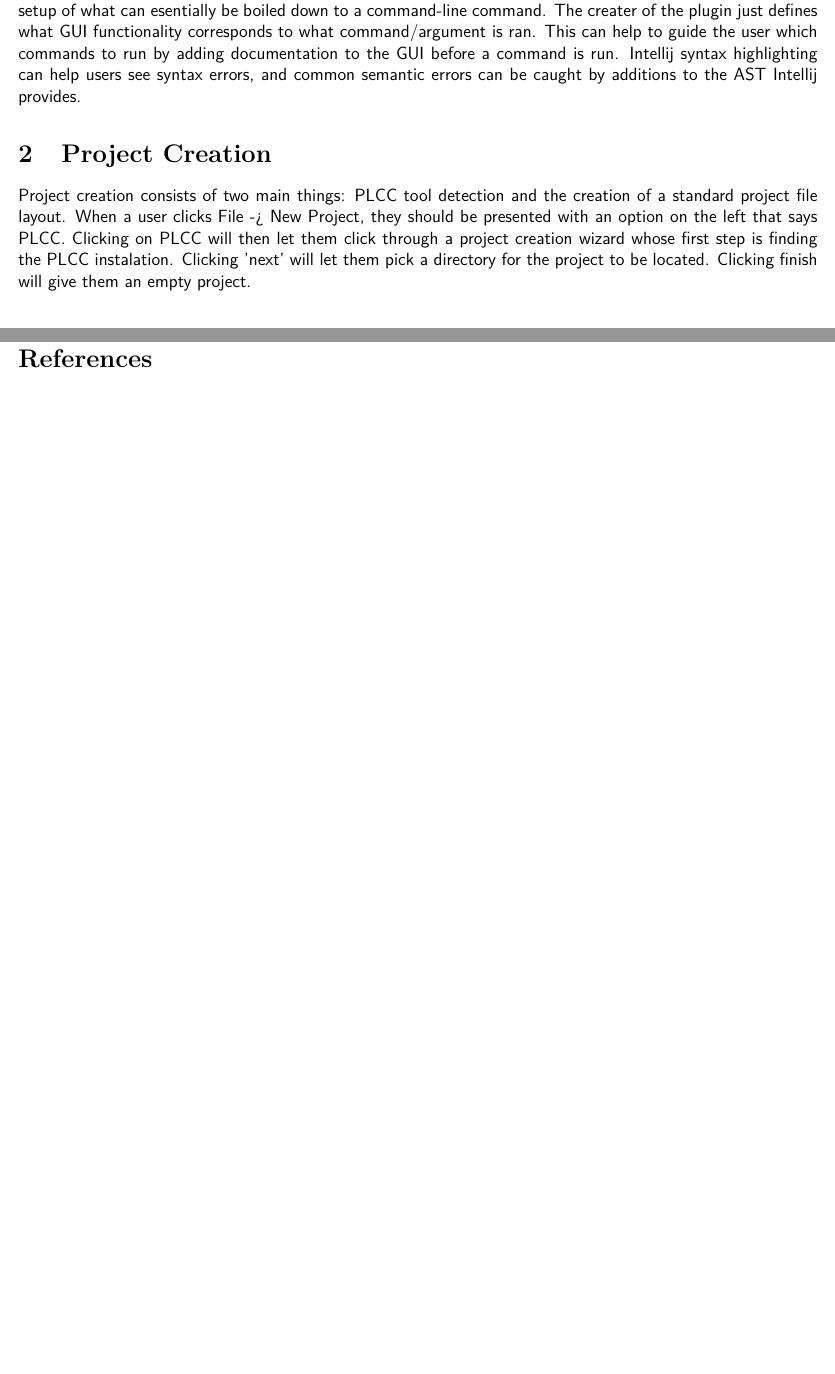
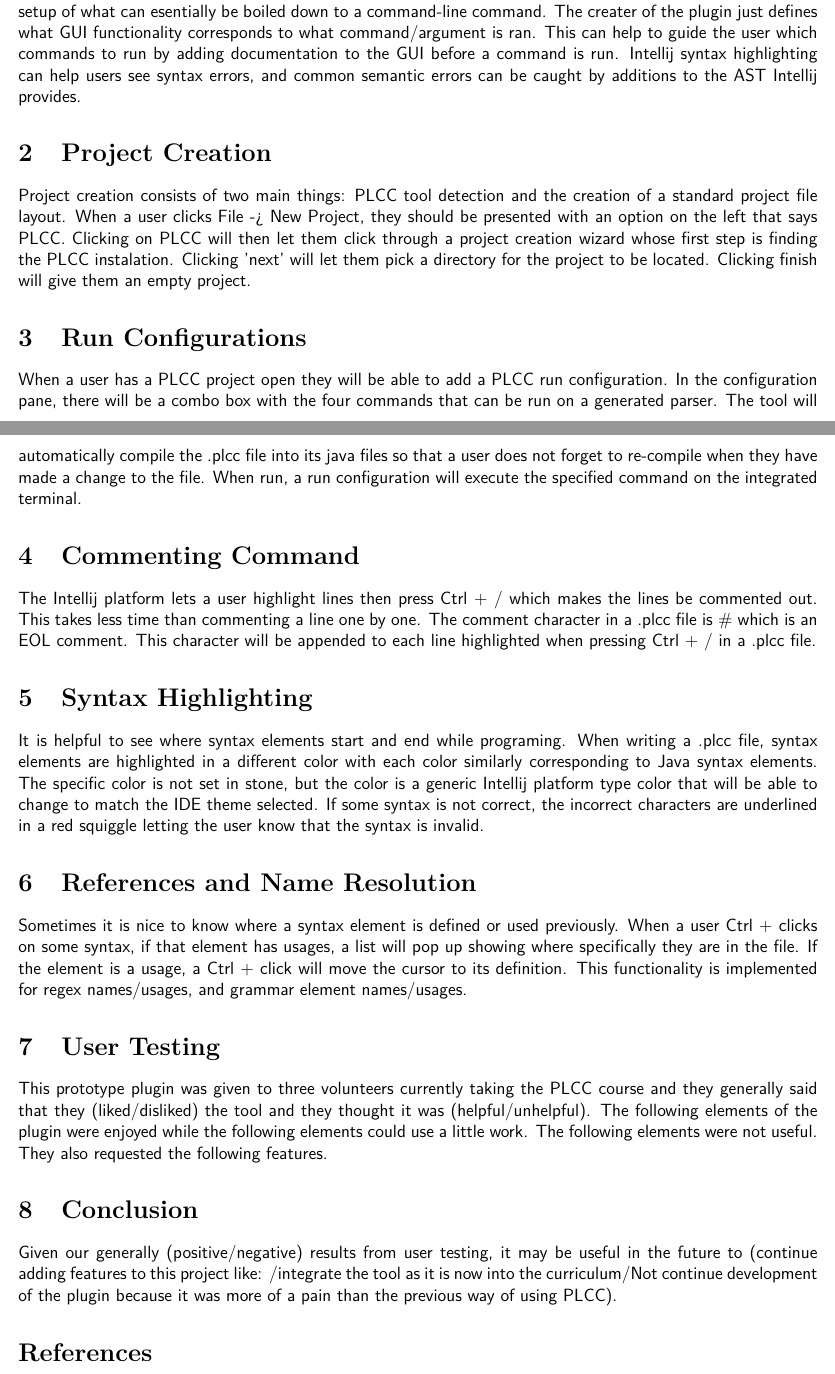
Before and after one commit to abacef/plcc-intellij-paper, a LaTeX paper (src/main.tex): two parts of pages 1 and 2 of 2, joined at a grey line, cut so that both start at the same text, the shorter picture padded with empty space. Compiled offline with pdfLaTeX.

Commit message:
Added more sections

```diff
--- a/src/main.tex
+++ b/src/main.tex
@@ -39,7 +39,37 @@ Clicking on PLCC will then let them click through a project creation wizard whos
 Clicking 'next' will let them pick a directory for the project to be located.
 Clicking finish will give them an empty project.
 
-\section{}
+\section{Run Configurations}
+When a user has a PLCC project open they will be able to add a PLCC run configuration.
+In the configuration pane, there will be a combo box with the four commands that can be run on a generated parser.
+The tool will automatically compile the .plcc file into its java files so that a user does not forget to re-compile when they have made a change to the file.
+When run, a run configuration will execute the specified command on the integrated terminal.
+
+\section{Commenting Command}
+The Intellij platform lets a user highlight lines then press Ctrl + / which makes the lines be commented out.
+This takes less time than commenting a line one by one.
+The comment character in a .plcc file is \# which is an EOL comment.
+This character will be appended to each line highlighted when pressing Ctrl + / in a .plcc file.
+
+\section{Syntax Highlighting}
+It is helpful to see where syntax elements start and end while programing.
+When writing a .plcc file, syntax elements are highlighted in a different color with each color similarly corresponding to Java syntax elements.
+The specific color is not set in stone, but the color is a generic Intellij platform type color that will be able to change to match the IDE theme selected.
+If some syntax is not correct, the incorrect characters are underlined in a red squiggle letting the user know that the syntax is invalid.
+
+\section{References and Name Resolution}
+Sometimes it is nice to know where a syntax element is defined or used previously.
+When a user Ctrl + clicks on some syntax, if that element has usages, a list will pop up showing where specifically they are in the file.
+If the element is a usage, a Ctrl + click will move the cursor to its definition.
+This functionality is implemented for regex names/usages, and grammar element names/usages.
+
+\section{User Testing}
+This prototype plugin was given to three volunteers currently taking the PLCC course and they generally said that they (liked/disliked) the tool and they thought it was (helpful/unhelpful).
+The following elements of the plugin were enjoyed while the following elements could use a little work. The following elements were not useful.
+They also requested the following features.
+
+\section{Conclusion}
+Given our generally (positive/negative) results from user testing, it may be useful in the future to (continue adding features to this project like: /integrate the tool as it is now into the curriculum/Not continue development of the plugin because it was more of a pain than the previous way of using PLCC).
 
 \bibliographystyle{ACM-Reference-Format}
 \bibliography{plcc_bib}
```
